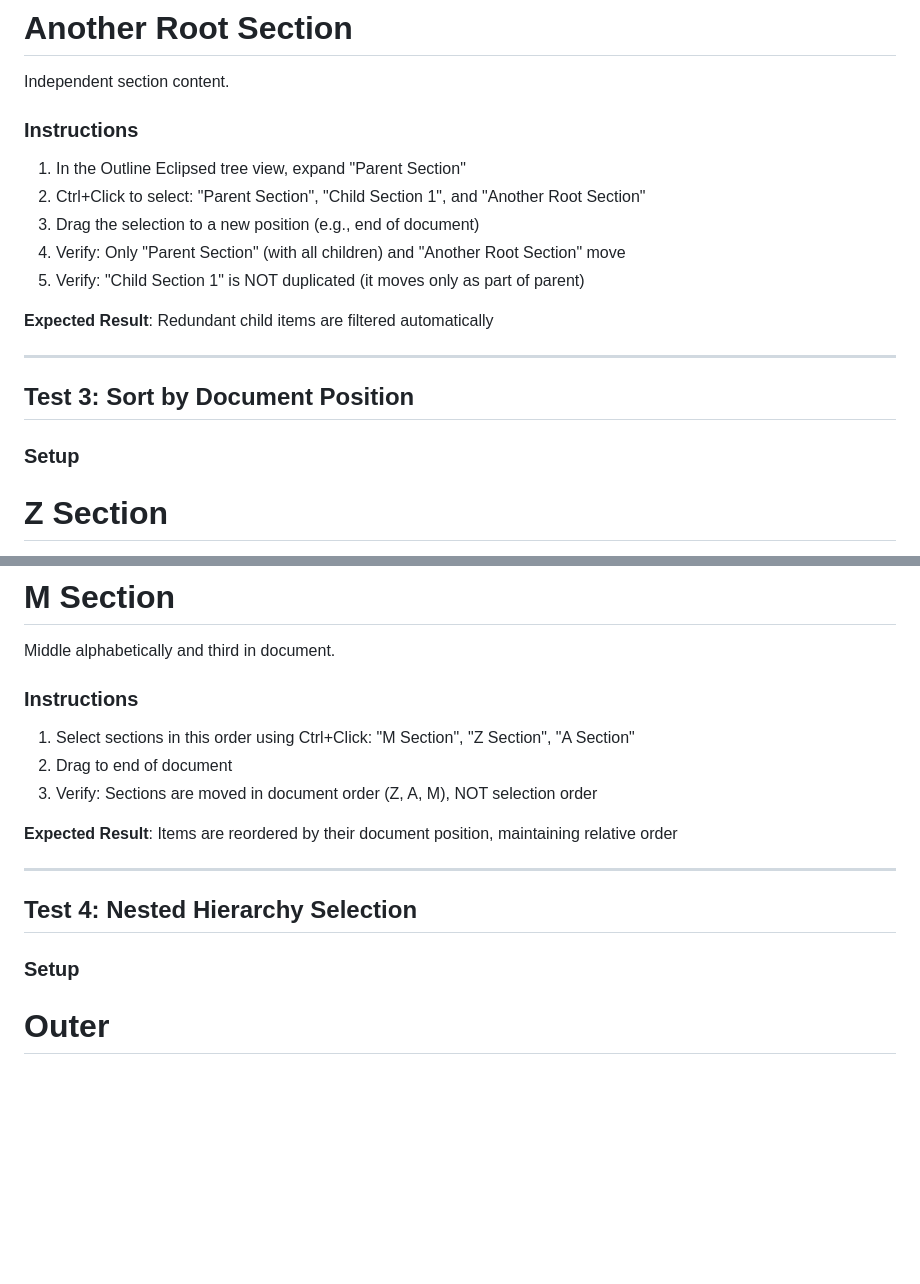
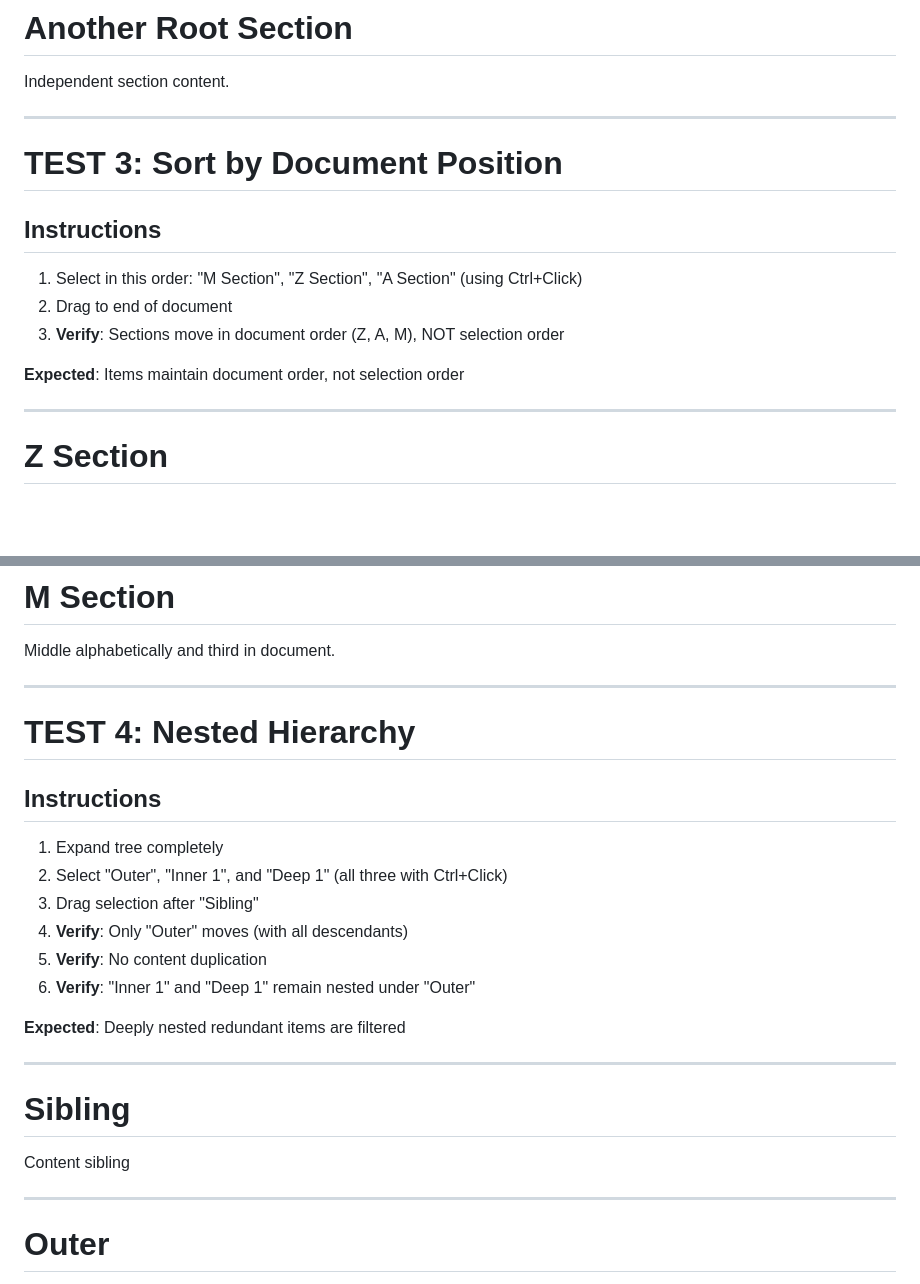
Before and after one commit to doughgle/outline-eclipsed, a Markdown page: test-fixtures/multi-select-test.md, 2 parts joined by grey strips. Rendered like a GitHub page; blank space fills up the shorter version.

```diff
--- a/test-fixtures/multi-select-test.md
+++ b/test-fixtures/multi-select-test.md
@@ -47,20 +62,19 @@ This is child 2 content.
 # Another Root Section
 Independent section content.
 
-### Instructions
-1. In the Outline Eclipsed tree view, expand "Parent Section"
-2. Ctrl+Click to select: "Parent Section", "Child Section 1", and "Another Root Section"
-3. Drag the selection to a new position (e.g., end of document)
-4. Verify: Only "Parent Section" (with all children) and "Another Root Section" move
-5. Verify: "Child Section 1" is NOT duplicated (it moves only as part of parent)
+---
 
-**Expected Result**: Redundant child items are filtered automatically
+# TEST 3: Sort by Document Position
+
+## Instructions
+1. Select in this order: "M Section", "Z Section", "A Section" (using Ctrl+Click)
+2. Drag to end of document
+3. **Verify**: Sections move in document order (Z, A, M), NOT selection order
+
+**Expected**: Items maintain document order, not selection order
 
 ---
 
-## Test 3: Sort by Document Position
-
-### Setup
 # Z Section
 Last alphabetically but first in document.
 
@@ -70,18 +84,27 @@ First alphabetically but second in document.
 # M Section
 Middle alphabetically and third in document.
 
-### Instructions
-1. Select sections in this order using Ctrl+Click: "M Section", "Z Section", "A Section"
-2. Drag to end of document
-3. Verify: Sections are moved in document order (Z, A, M), NOT selection order
+---
 
-**Expected Result**: Items are reordered by their document position, maintaining relative order
+# TEST 4: Nested Hierarchy
+
+## Instructions
+1. Expand tree completely
+2. Select "Outer", "Inner 1", and "Deep 1" (all three with Ctrl+Click)
+3. Drag selection after "Sibling"
+4. **Verify**: Only "Outer" moves (with all descendants)
+5. **Verify**: No content duplication
+6. **Verify**: "Inner 1" and "Deep 1" remain nested under "Outer"
+
+**Expected**: Deeply nested redundant items are filtered
 
 ---
 
-## Test 4: Nested Hierarchy Selection
+# Sibling
+Content sibling
 
-### Setup
+---
+
 # Outer
 Content outer
 
```
Also changed, not shown: other parts of test-fixtures/multi-select-test.md (+67 -62 lines).
